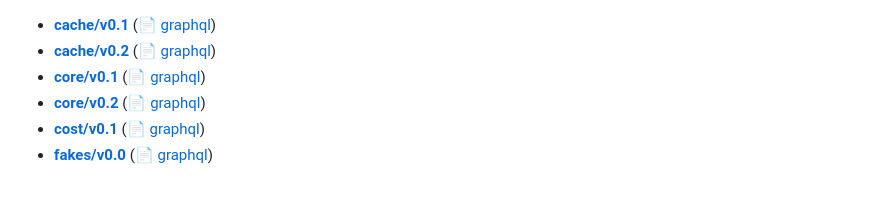
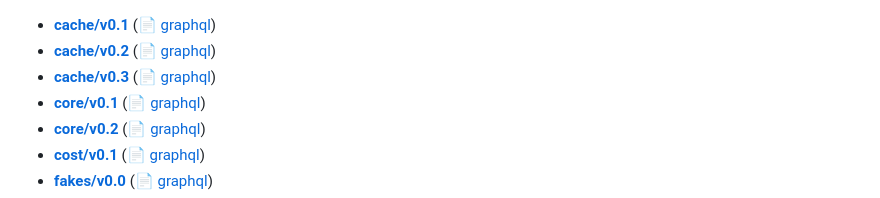
Before and after one commit to apollographql/specs, a Markdown page: __index__.md, the part around the change. GitHub-like rendering.

Commit message:
Update index

```diff
--- a/__index__.md
+++ b/__index__.md
@@ -1,6 +1,7 @@
 
 - **[cache/v0.1](/cache/v0.1)** ([📄 graphql](cache/v0.1/cache-v0.1.graphql))
 - **[cache/v0.2](/cache/v0.2)** ([📄 graphql](cache/v0.2/cache-v0.2.graphql))
+- **[cache/v0.3](/cache/v0.3)** ([📄 graphql](cache/v0.3/cache-v0.3.graphql))
 - **[core/v0.1](/core/v0.1)** ([📄 graphql](core/v0.1/core-v0.1.graphql))
 - **[core/v0.2](/core/v0.2)** ([📄 graphql](core/v0.2/core-v0.2.graphql))
 - **[cost/v0.1](/cost/v0.1)** ([📄 graphql](cost/v0.1/cost-v0.1.graphql))
```
Also changed, not shown: 1 other file.
